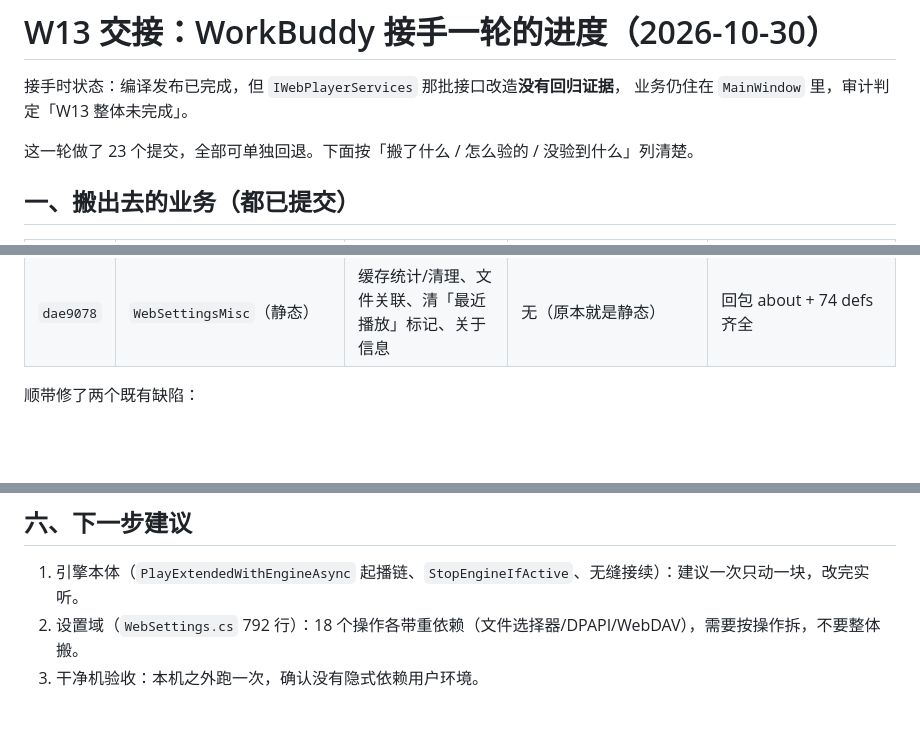
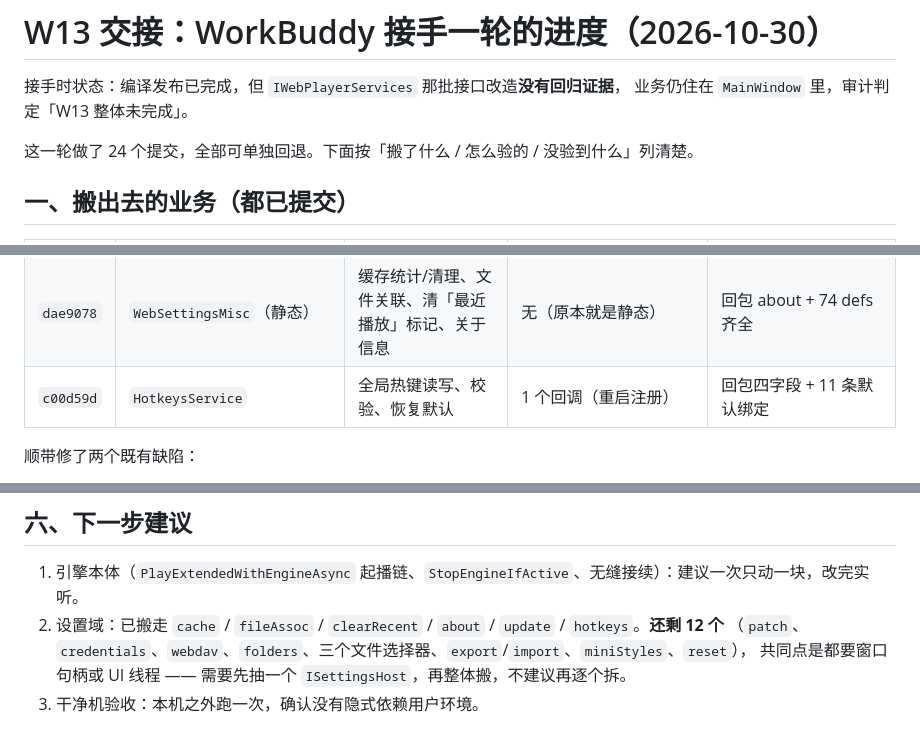
Before and after one commit to Celeste-114514/CelesteMusicPlayer, a Markdown page: collab/HANDOFF-2026-10-30-w13-workbuddy-progress.md, 3 parts joined by grey strips. GitHub-like rendering; blank space fills up the shorter version.

Commit message:
docs: record the hotkey extraction and the remaining settings backlog

```diff
--- a/collab/HANDOFF-2026-10-30-w13-workbuddy-progress.md
+++ b/collab/HANDOFF-2026-10-30-w13-workbuddy-progress.md
@@ -3,7 +3,7 @@
 接手时状态：编译发布已完成，但 `IWebPlayerServices` 那批接口改造**没有回归证据**，
 业务仍住在 `MainWindow` 里，审计判定「W13 整体未完成」。
 
-这一轮做了 23 个提交，全部可单独回退。下面按「搬了什么 / 怎么验的 / 没验到什么」列清楚。
+这一轮做了 24 个提交，全部可单独回退。下面按「搬了什么 / 怎么验的 / 没验到什么」列清楚。
 
 ## 一、搬出去的业务（都已提交）
 
@@ -23,6 +23,7 @@
 | `4dc2861` | （给 `PlaybackOrderResolver` 补覆盖） | 下一首/上一首/随机解析 | — | **24 条检查 + 全量边界扫描** |
 | `dacee81` | `WebUpdateService` | 更新检查/下载/取消/安装转发 + 26 字段状态翻译 | `IUpdateHost`（4） | 回包 26 字段齐全 |
 | `dae9078` | `WebSettingsMisc`（静态） | 缓存统计/清理、文件关联、清「最近播放」标记、关于信息 | 无（原本就是静态） | 回包 about + 74 defs 齐全 |
+| `c00d59d` | `HotkeysService` | 全局热键读写、校验、恢复默认 | 1 个回调（重启注册） | 回包四字段 + 11 条默认绑定 |
 
 顺带修了两个既有缺陷：
 
@@ -68,5 +69,7 @@
 ## 六、下一步建议
 
 1. 引擎本体（`PlayExtendedWithEngineAsync` 起播链、`StopEngineIfActive`、无缝接续）：建议一次只动一块，改完实听。
-2. 设置域（`WebSettings.cs` 792 行）：18 个操作各带重依赖（文件选择器/DPAPI/WebDAV），需要按操作拆，不要整体搬。
+2. 设置域：已搬走 `cache` / `fileAssoc` / `clearRecent` / `about` / `update` / `hotkeys`。**还剩 12 个**
+   （`patch`、`credentials`、`webdav`、`folders`、三个文件选择器、`export`/`import`、`miniStyles`、`reset`），
+   共同点是都要窗口句柄或 UI 线程 —— 需要先抽一个 `ISettingsHost`，再整体搬，不建议再逐个拆。
 3. 干净机验收：本机之外跑一次，确认没有隐式依赖用户环境。
```
Also changed, not shown: .workbuddy/memory/2026-10-30.md (+3 -0 lines).
